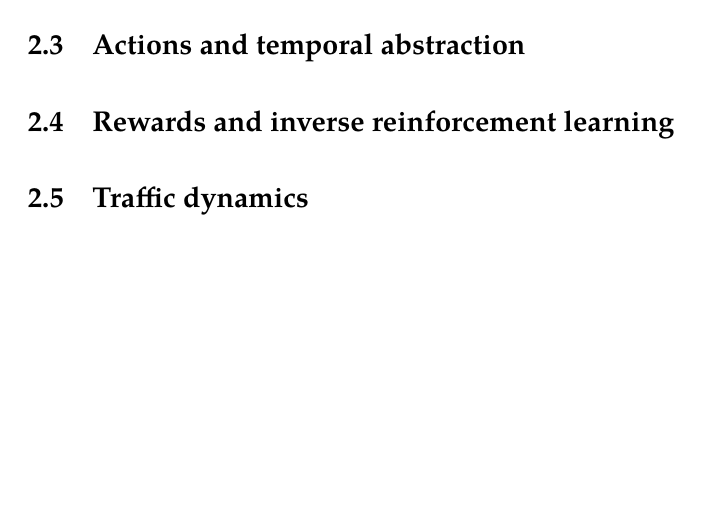
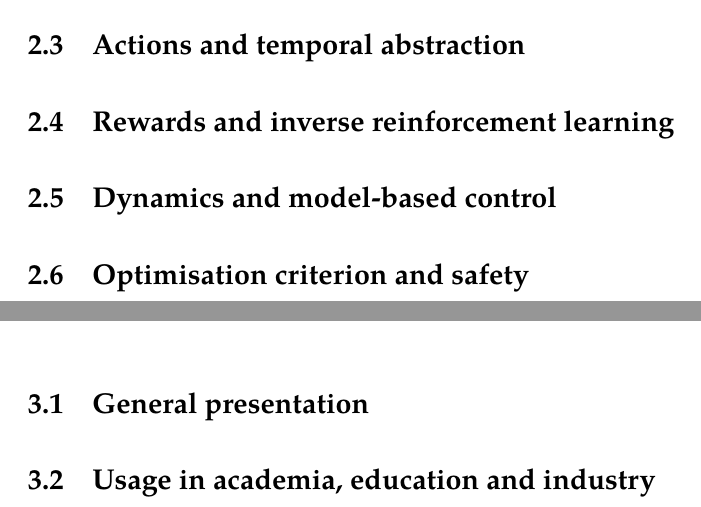
Before and after one commit to eleurent/phd-thesis, a LaTeX thesis (PhD_thesis__Edouard_Leurent.tex, which reads 2-Chapters/2-Chapter/chapter2.tex, 2-Chapters/3-Chapter/chapter3.tex): part of page 15 of 76 before the commit and two parts of pages 15 and 17 of 76 after it, the two joined at a grey line, cut so that both start at the same text, the shorter picture padded with empty space. Compiled offline with pdfLaTeX.

Commit message:
Add template sections

```diff
--- a/2-Chapters/2-Chapter/chapter2.tex
+++ b/2-Chapters/2-Chapter/chapter2.tex
@@ -10,4 +10,5 @@
 \section{States and partial observability}
 \section{Actions and temporal abstraction}
 \section{Rewards and inverse reinforcement learning}
-\section{Traffic dynamics}
+\section{Dynamics and model-based control}
+\section{Optimisation criterion and safety}
--- a/2-Chapters/3-Chapter/chapter3.tex
+++ b/2-Chapters/3-Chapter/chapter3.tex
@@ -2,3 +4,6 @@
 
 \chapter{The \texttt{highway-env} software}
 \label{chapter:3}
+
+\section{General presentation}
+\section{Usage in academia, education and industry}
```
Also changed, not shown: 2-Chapters/2-Chapter/chapter2.tex (6 more changed lines), 2-Chapters/3-Chapter/chapter3.tex (2 more changed lines).
